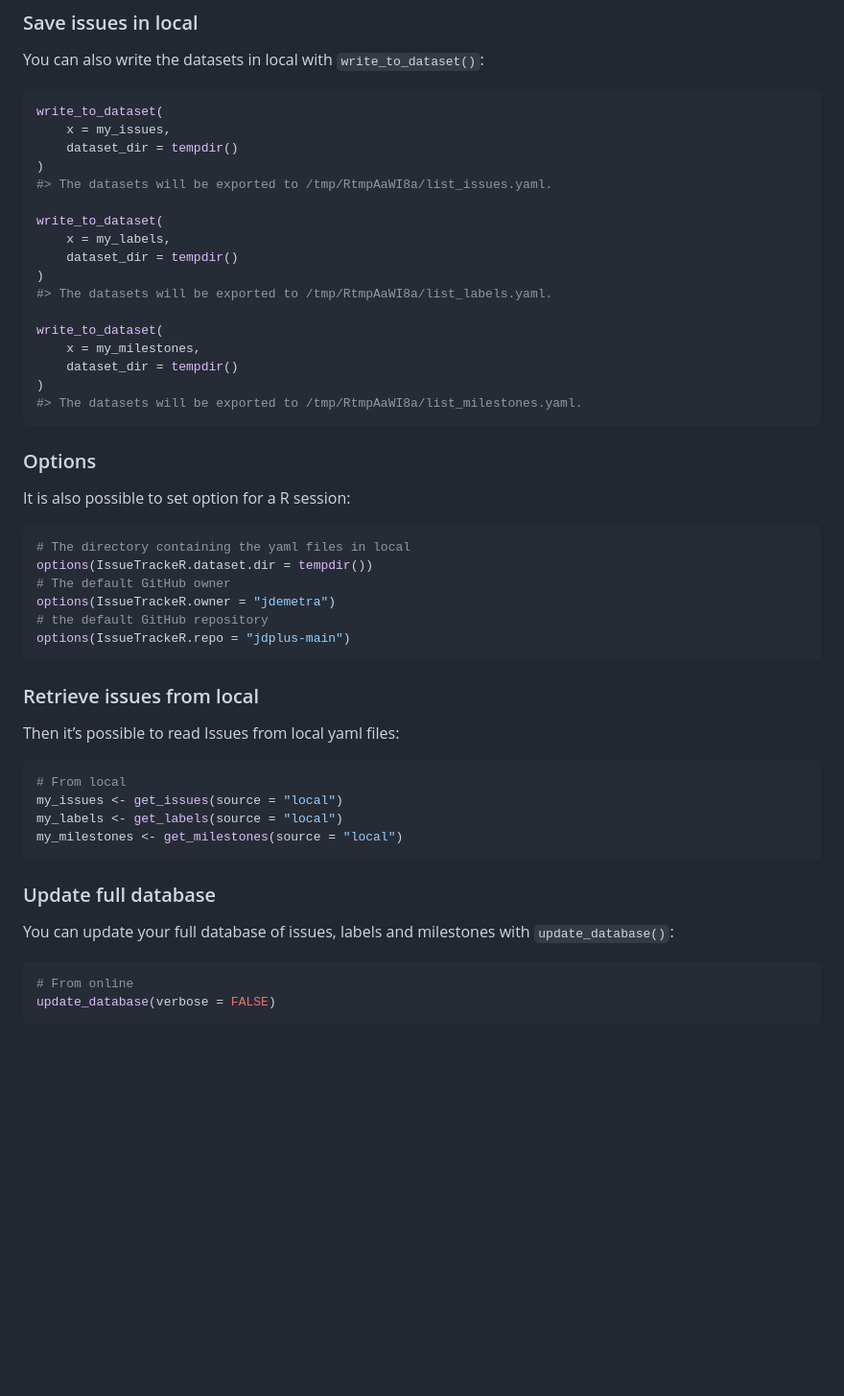
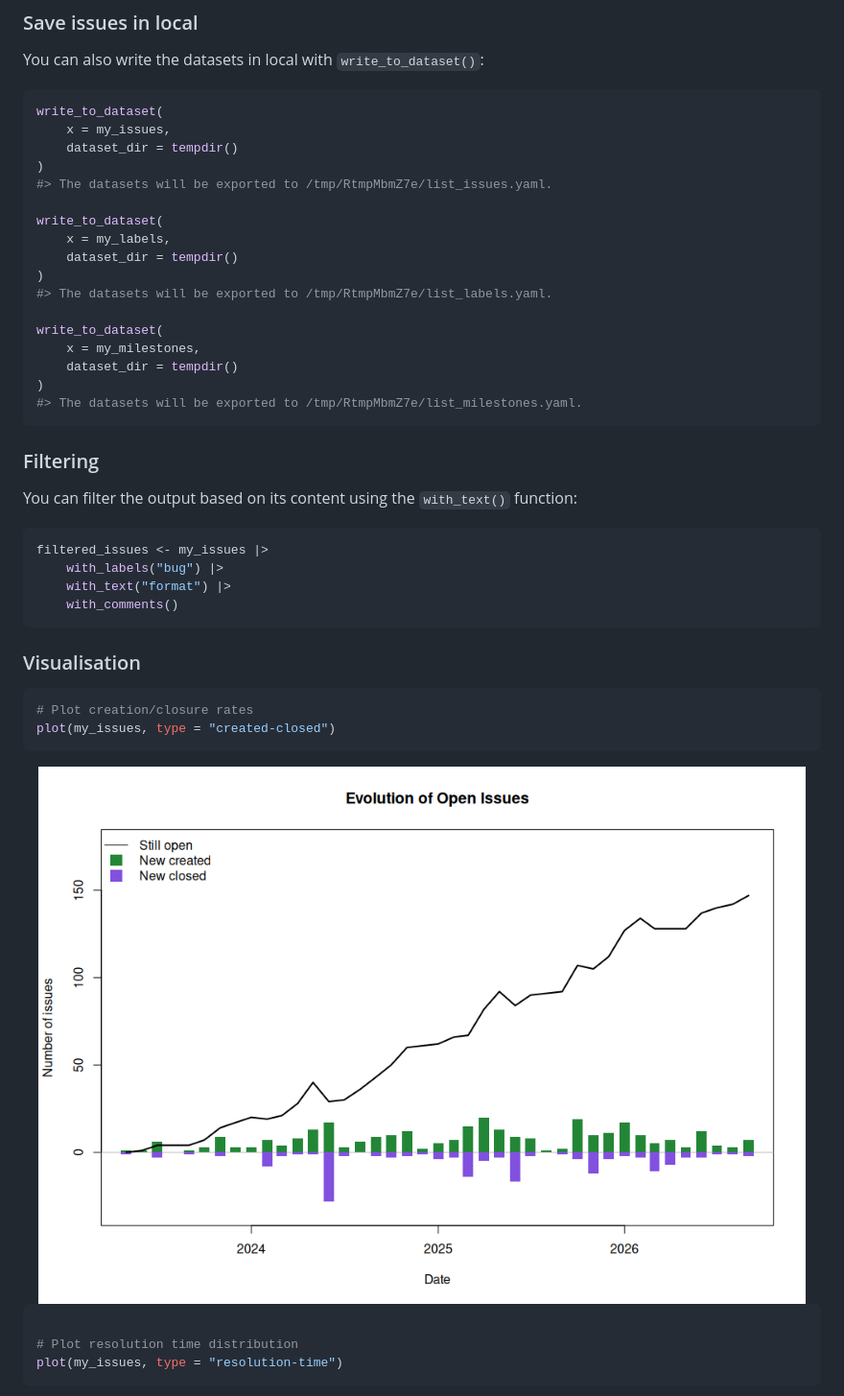
Before and after one commit to TanguyBarthelemy/IssueTrackeR, a Markdown page: README.md, the part around the change printed below. Shown: that part at 96% size. Rendered like a GitHub page; pictures changed too: man/figures/README-plot-1.png (added); blank space fills up the shorter version.

````diff
--- a/README.md
+++ b/README.md
@@ -110,51 +145,44 @@ write_to_dataset(
     x = my_issues,
     dataset_dir = tempdir()
 )
-#> The datasets will be exported to /tmp/RtmpAaWI8a/list_issues.yaml.
+#> The datasets will be exported to /tmp/RtmpMbmZ7e/list_issues.yaml.
 
 write_to_dataset(
     x = my_labels,
     dataset_dir = tempdir()
 )
-#> The datasets will be exported to /tmp/RtmpAaWI8a/list_labels.yaml.
+#> The datasets will be exported to /tmp/RtmpMbmZ7e/list_labels.yaml.
 
 write_to_dataset(
     x = my_milestones,
     dataset_dir = tempdir()
 )
-#> The datasets will be exported to /tmp/RtmpAaWI8a/list_milestones.yaml.
+#> The datasets will be exported to /tmp/RtmpMbmZ7e/list_milestones.yaml.
 ```
 
-### Options
+### Filtering
 
-It is also possible to set option for a R session:
+You can filter the output based on its content using the `with_text()`
+function:
 
 ``` r
-# The directory containing the yaml files in local
-options(IssueTrackeR.dataset.dir = tempdir())
-# The default GitHub owner
-options(IssueTrackeR.owner = "jdemetra")
-# the default GitHub repository
-options(IssueTrackeR.repo = "jdplus-main")
+filtered_issues <- my_issues |>
+    with_labels("bug") |>
+    with_text("format") |>
+    with_comments()
 ```
 
-### Retrieve issues from local
-
-Then it’s possible to read Issues from local yaml files:
+### Visualisation
 
 ``` r
-# From local
-my_issues <- get_issues(source = "local")
-my_labels <- get_labels(source = "local")
-my_milestones <- get_milestones(source = "local")
+# Plot creation/closure rates
+plot(my_issues, type = "created-closed")
 ```
 
-### Update full database
-
-You can update your full database of issues, labels and milestones with
-`update_database()`:
+<img src="man/figures/README-plot-1.png" alt="" width="100%" />
 
 ``` r
-# From online
-update_database(verbose = FALSE)
+
+# Plot resolution time distribution
+plot(my_issues, type = "resolution-time")
 ```
````
Also changed, not shown: other parts of README.md (+76 -31 lines), man/figures/README-plot-2.png (added), man/figures/README-plot-3.png (added), man/figures/README-pressure-1.png (deleted), 4 other files.
